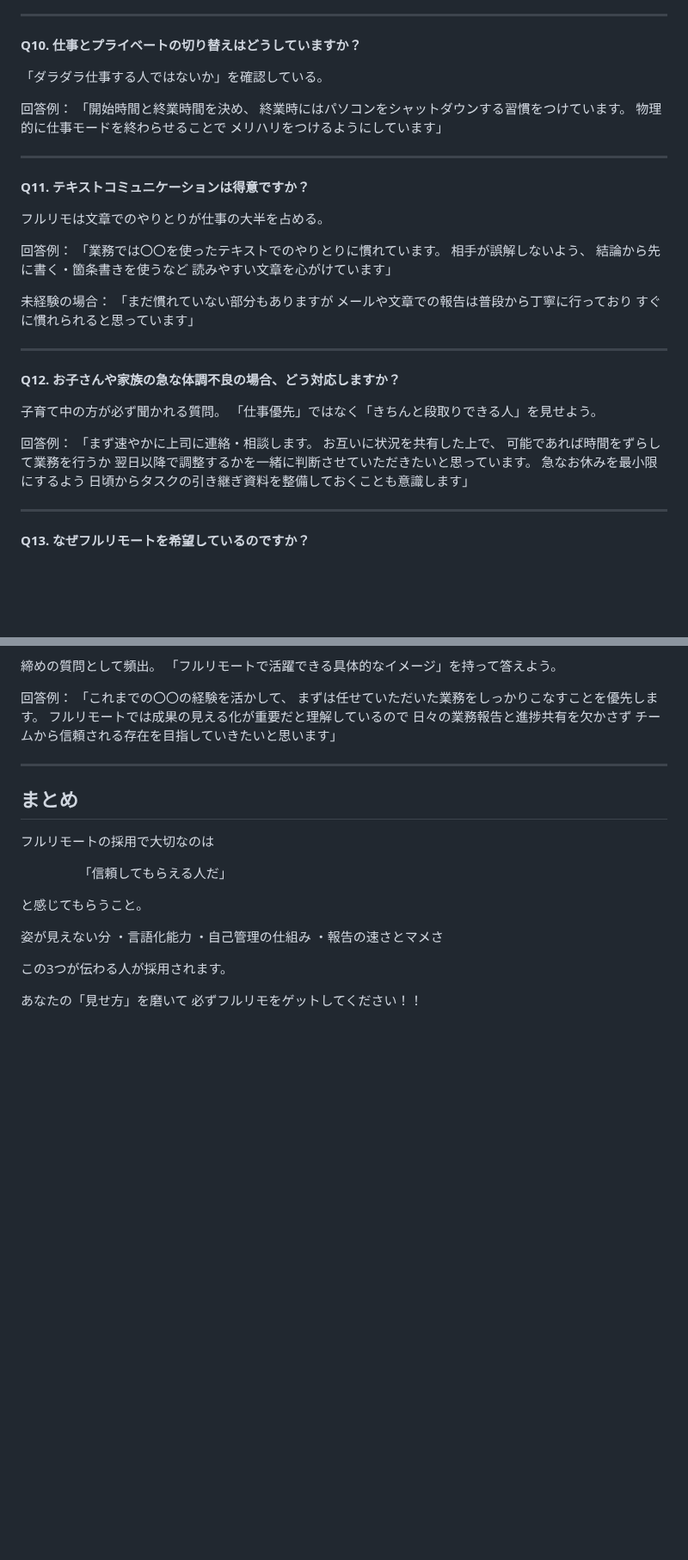
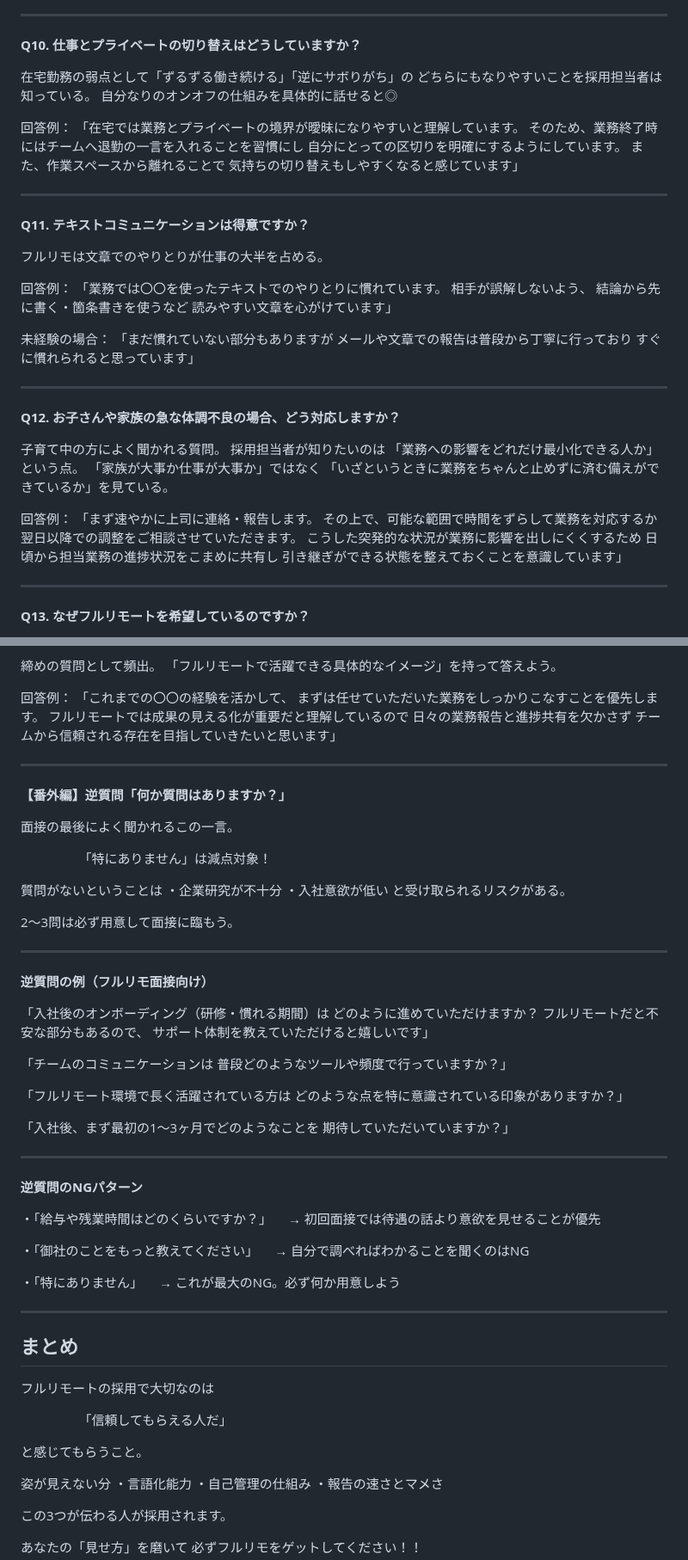
Before and after one commit to henachoko-se/Prompt-Vault, a Markdown page: ao_fullremote_note/03_resume_guide_draft.md, 2 parts joined by grey strips. Shown at 86% size. GitHub-like rendering; blank space fills up the shorter version.

Commit message:
03章: Q2有線LAN表現修正・Q10回答例修正・Q12表現修正・逆質問セクション追加
Co-Authored-By: Claude Sonnet 4.6 <noreply@anthropic.com>

```diff
--- a/ao_fullremote_note/03_resume_guide_draft.md
+++ b/ao_fullremote_note/03_resume_guide_draft.md
@@ -379,13 +380,16 @@ Google Workspace（Docs・Sheets・Meet）/ Notion / etc.
 
 **Q10. 仕事とプライベートの切り替えはどうしていますか？**
 
-「ダラダラ仕事する人ではないか」を確認している。
+在宅勤務の弱点として「ずるずる働き続ける」「逆にサボりがち」の
+どちらにもなりやすいことを採用担当者は知っている。
+自分なりのオンオフの仕組みを具体的に話せると◎
 
 回答例：
-「開始時間と終業時間を決め、
-終業時にはパソコンをシャットダウンする習慣をつけています。
-物理的に仕事モードを終わらせることで
-メリハリをつけるようにしています」
+「在宅では業務とプライベートの境界が曖昧になりやすいと理解しています。
+そのため、業務終了時にはチームへ退勤の一言を入れることを習慣にし
+自分にとっての区切りを明確にするようにしています。
+また、作業スペースから離れることで
+気持ちの切り替えもしやすくなると感じています」
 
 ---
 
@@ -408,16 +412,19 @@ Google Workspace（Docs・Sheets・Meet）/ Notion / etc.
 
 **Q12. お子さんや家族の急な体調不良の場合、どう対応しますか？**
 
-子育て中の方が必ず聞かれる質問。
-「仕事優先」ではなく「きちんと段取りできる人」を見せよう。
+子育て中の方によく聞かれる質問。
+採用担当者が知りたいのは
+「業務への影響をどれだけ最小化できる人か」という点。
+「家族が大事か仕事が大事か」ではなく
+「いざというときに業務をちゃんと止めずに済む備えができているか」を見ている。
 
 回答例：
-「まず速やかに上司に連絡・相談します。
-お互いに状況を共有した上で、
-可能であれば時間をずらして業務を行うか
-翌日以降で調整するかを一緒に判断させていただきたいと思っています。
-急なお休みを最小限にするよう
-日頃からタスクの引き継ぎ資料を整備しておくことも意識します」
+「まず速やかに上司に連絡・報告します。
+その上で、可能な範囲で時間をずらして業務を対応するか
+翌日以降での調整をご相談させていただきます。
+こうした突発的な状況が業務に影響を出しにくくするため
+日頃から担当業務の進捗状況をこまめに共有し
+引き継ぎができる状態を整えておくことを意識しています」
 
 ---
 
@@ -460,6 +467,52 @@ Google Workspace（Docs・Sheets・Meet）/ Notion / etc.
 
 ---
 
+**【番外編】逆質問「何か質問はありますか？」**
+
+面接の最後によく聞かれるこの一言。
+
+　　　　　「特にありません」は減点対象！
+
+質問がないということは
+・企業研究が不十分
+・入社意欲が低い
+と受け取られるリスクがある。
+
+2〜3問は必ず用意して面接に臨もう。
+
+---
+
+**逆質問の例（フルリモ面接向け）**
+
+「入社後のオンボーディング（研修・慣れる期間）は
+どのように進めていただけますか？
+フルリモートだと不安な部分もあるので、
+サポート体制を教えていただけると嬉しいです」
+
+「チームのコミュニケーションは
+普段どのようなツールや頻度で行っていますか？」
+
+「フルリモート環境で長く活躍されている方は
+どのような点を特に意識されている印象がありますか？」
+
+「入社後、まず最初の1〜3ヶ月でどのようなことを
+期待していただいていますか？」
+
+---
+
+**逆質問のNGパターン**
+
+・「給与や残業時間はどのくらいですか？」
+　→ 初回面接では待遇の話より意欲を見せることが優先
+
+・「御社のことをもっと教えてください」
+　→ 自分で調べればわかることを聞くのはNG
+
+・「特にありません」
+　→ これが最大のNG。必ず何か用意しよう
+
+---
+
 ## まとめ
 
 フルリモートの採用で大切なのは
```
Also changed, not shown: other parts of ao_fullremote_note/03_resume_guide_draft.md (+3 -2 lines).
